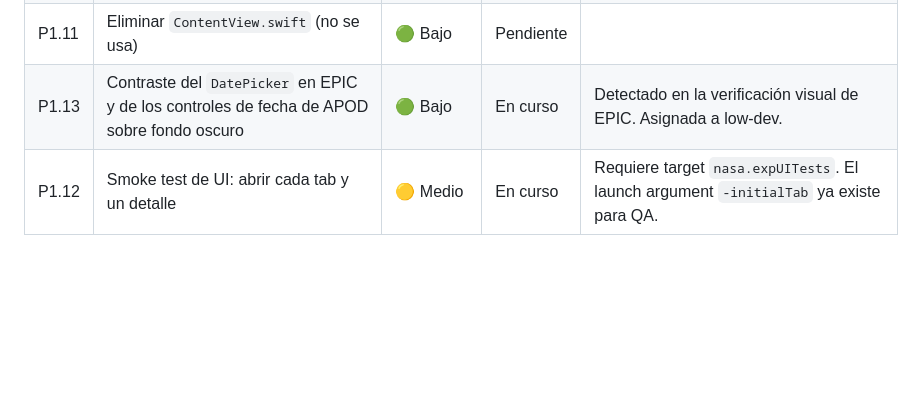
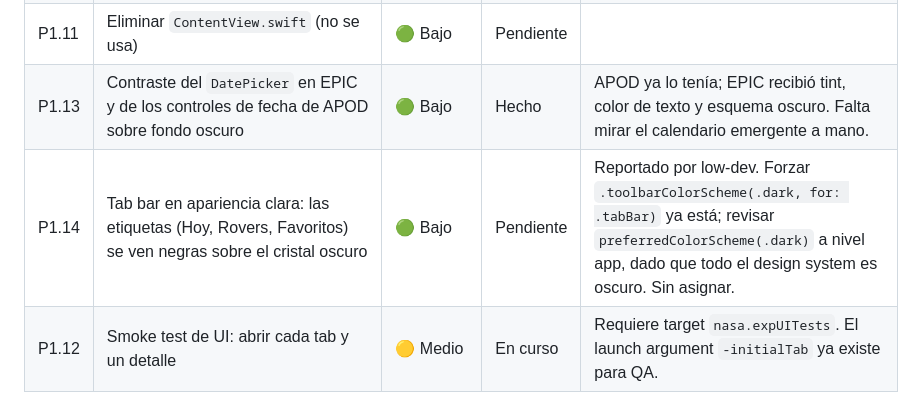
Before and after one commit to nhsiciliano/nasa-exp, a Markdown page: docs/production-plan.md, the part around the change. Rendered like a GitHub page; blank space fills up the shorter version.

Commit message:
Plan: P1.13 done, record light-appearance tab bar issue (P1.14)
Co-Authored-By: Claude Fable 5.1 <noreply@anthropic.com>

```diff
--- a/docs/production-plan.md
+++ b/docs/production-plan.md
@@ -51,7 +51,8 @@ Estado: `Hecho`, `Pendiente`, `En curso`.
 | P1.9 | Pull to refresh sin vaciar el contenido (estado `refreshing` o mantener `loaded` mientras llega la respuesta) | 🟢 Bajo | Pendiente | Hoy `refresh()` pone `.loading` y la pantalla parpadea. |
 | P1.10 | Aviso "App no oficial, no afiliada a NASA" en la app y en la ficha; revisar que el ícono no use insignias de NASA | 🟢 Bajo | Pendiente | Riesgo de rechazo por guías 5.2.5 de Apple y guías de medios de NASA. |
 | P1.11 | Eliminar `ContentView.swift` (no se usa) | 🟢 Bajo | Pendiente | |
-| P1.13 | Contraste del `DatePicker` en EPIC y de los controles de fecha de APOD sobre fondo oscuro | 🟢 Bajo | En curso | Detectado en la verificación visual de EPIC. Asignada a low-dev. |
+| P1.13 | Contraste del `DatePicker` en EPIC y de los controles de fecha de APOD sobre fondo oscuro | 🟢 Bajo | Hecho | APOD ya lo tenía; EPIC recibió tint, color de texto y esquema oscuro. Falta mirar el calendario emergente a mano. |
+| P1.14 | Tab bar en apariencia clara: las etiquetas (Hoy, Rovers, Favoritos) se ven negras sobre el cristal oscuro | 🟢 Bajo | Pendiente | Reportado por low-dev. Forzar `.toolbarColorScheme(.dark, for: .tabBar)` ya está; revisar `preferredColorScheme(.dark)` a nivel app, dado que todo el design system es oscuro. Sin asignar. |
 | P1.12 | Smoke test de UI: abrir cada tab y un detalle | 🟡 Medio | En curso | Requiere target `nasa.expUITests`. El launch argument `-initialTab` ya existe para QA. |
 
 ## P2 · Funcionalidad 1.0 y 1.1
```
